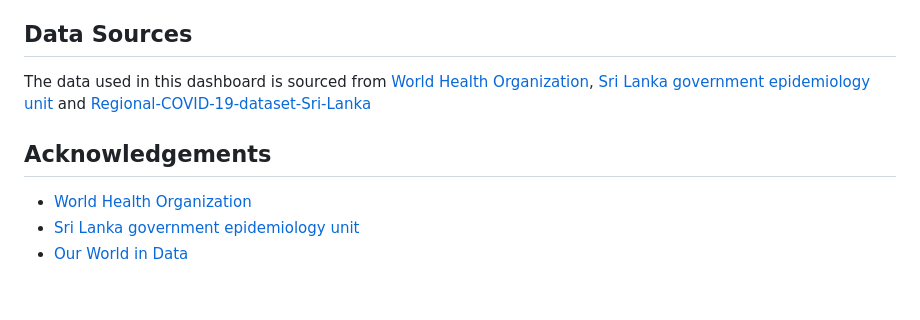
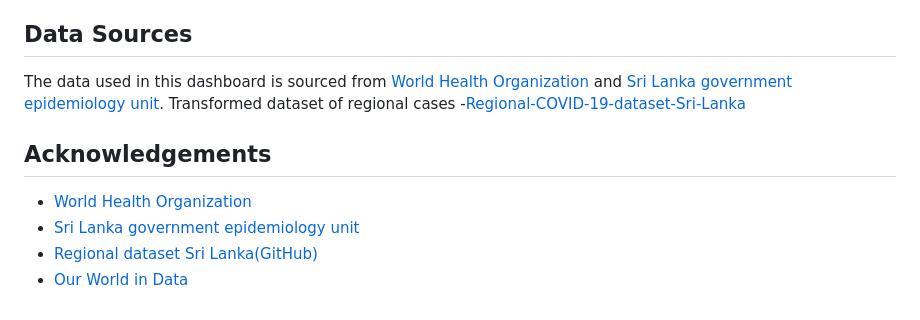
Before and after one commit to PubDe/Covid-19-Sri-Lanka-DashBoard, a Markdown page: README.md, the part around the change. GitHub-like rendering.

```diff
--- a/README.md
+++ b/README.md
@@ -40,10 +40,11 @@ Enhance data-driven communication by translating complex statistics into meaning
 
 ## Data Sources
 
-The data used in this dashboard is sourced from [World Health Organization](https://covid19.who.int/data), [Sri Lanka government epidemiology unit](https://www.epid.gov.lk) and [Regional-COVID-19-dataset-Sri-Lanka](https://github.com/PubDe/Regional-COVID-19-dataset-Sri-Lanka)
+The data used in this dashboard is sourced from [World Health Organization](https://covid19.who.int/data) and [Sri Lanka government epidemiology unit](https://www.epid.gov.lk). Transformed dataset of regional cases -[Regional-COVID-19-dataset-Sri-Lanka](https://github.com/PubDe/Regional-COVID-19-dataset-Sri-Lanka)
 
 ## Acknowledgements
 
  - [World Health Organization](https://covid19.who.int/data)
  - [Sri Lanka government epidemiology unit](https://www.epid.gov.lk)
+ - [Regional dataset Sri Lanka(GitHub)](https://github.com/PubDe/Regional-COVID-19-dataset-Sri-Lanka)
  - [Our World in Data](https://ourworldindata.org/coronavirus-source-data)
```
